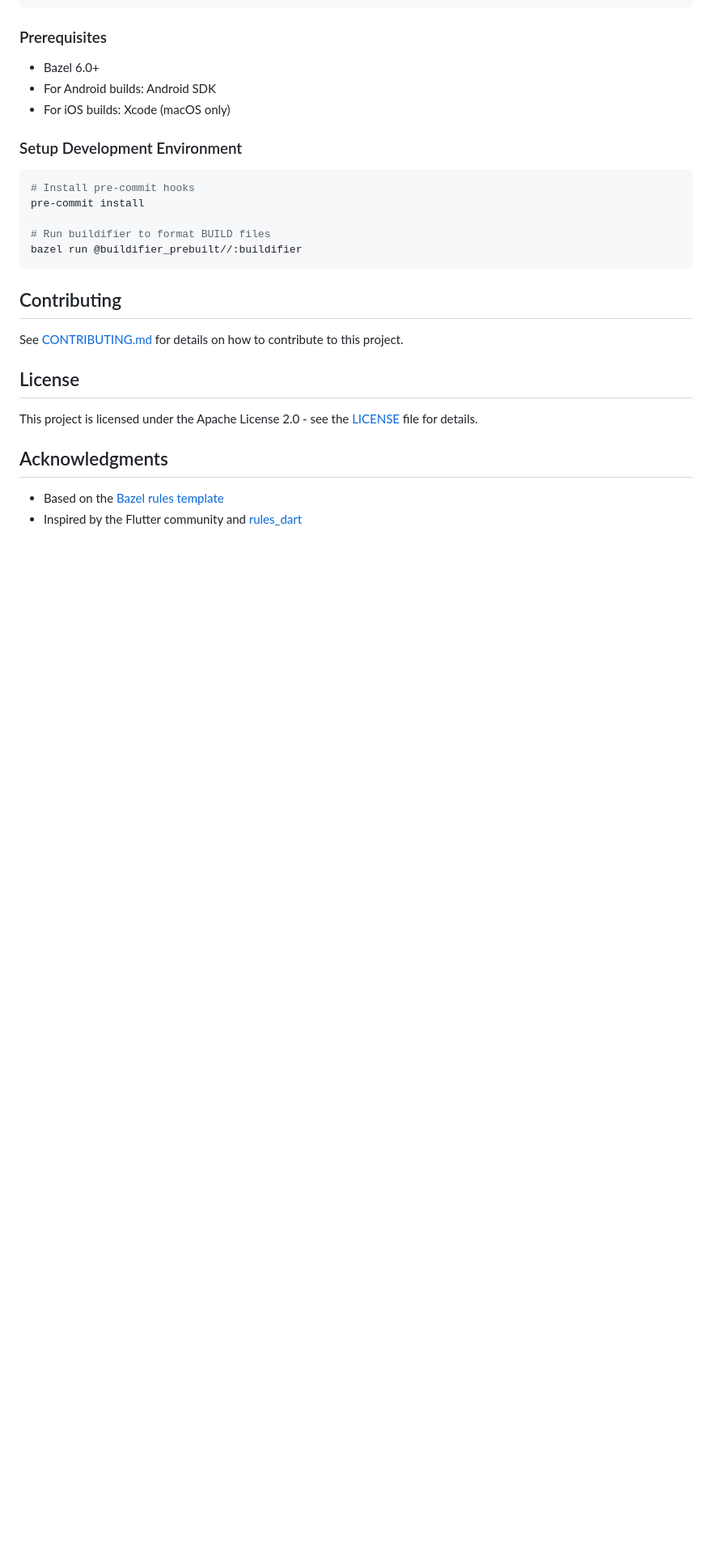
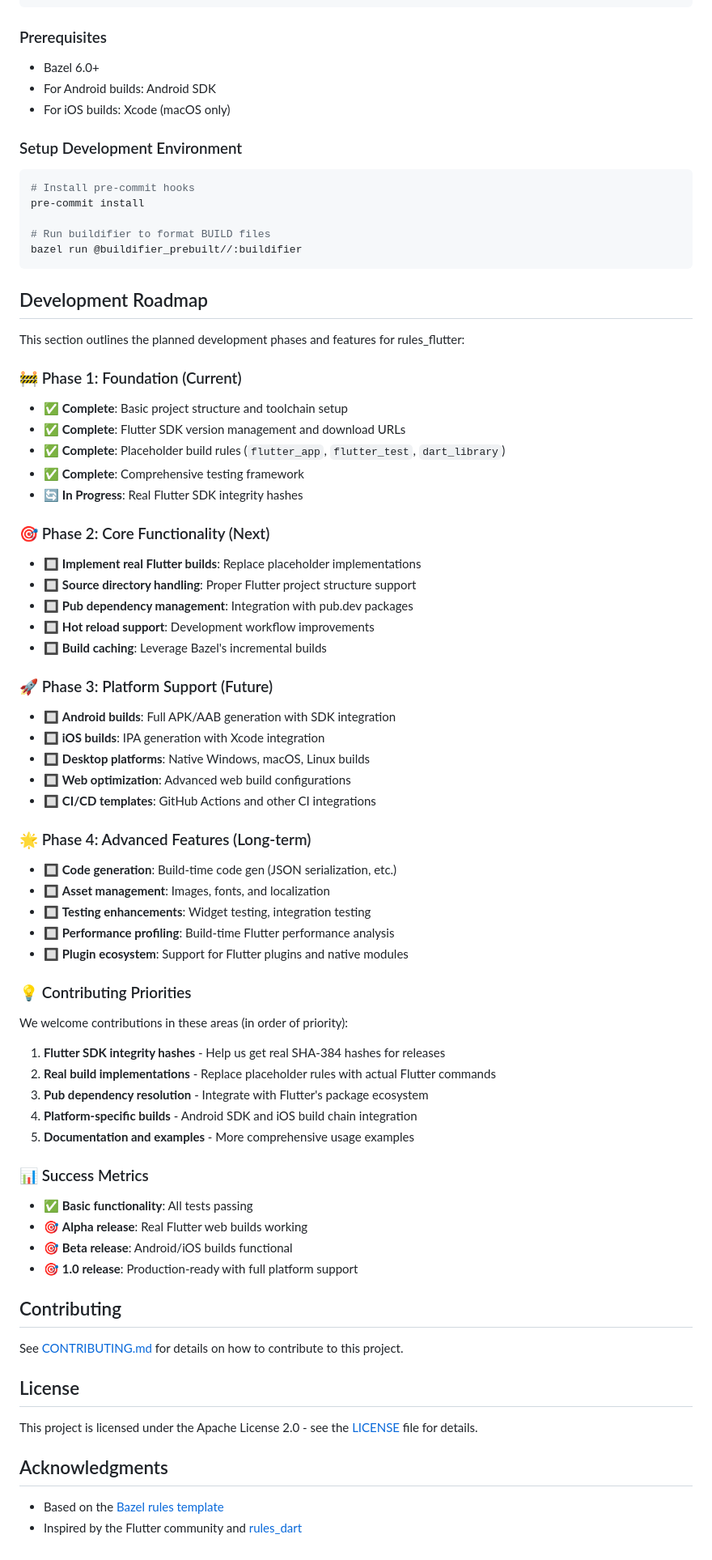
Before and after one commit to SpencerC/rules_flutter, a Markdown page: README.md, the part around the change. Shown: that part at 81% size. Drawn GitHub-style; blank space fills up the shorter version.

Commit message:
Add development roadmap.

````diff
--- a/README.md
+++ b/README.md
@@ -210,6 +210,59 @@ pre-commit install
 bazel run @buildifier_prebuilt//:buildifier
 ```
 
+## Development Roadmap
+
+This section outlines the planned development phases and features for rules_flutter:
+
+### 🚧 Phase 1: Foundation (Current)
+
+- ✅ **Complete**: Basic project structure and toolchain setup
+- ✅ **Complete**: Flutter SDK version management and download URLs
+- ✅ **Complete**: Placeholder build rules (`flutter_app`, `flutter_test`, `dart_library`)
+- ✅ **Complete**: Comprehensive testing framework
+- 🔄 **In Progress**: Real Flutter SDK integrity hashes
+
+### 🎯 Phase 2: Core Functionality (Next)
+
+- 🔲 **Implement real Flutter builds**: Replace placeholder implementations
+- 🔲 **Source directory handling**: Proper Flutter project structure support
+- 🔲 **Pub dependency management**: Integration with pub.dev packages
+- 🔲 **Hot reload support**: Development workflow improvements
+- 🔲 **Build caching**: Leverage Bazel's incremental builds
+
+### 🚀 Phase 3: Platform Support (Future)
+
+- 🔲 **Android builds**: Full APK/AAB generation with SDK integration
+- 🔲 **iOS builds**: IPA generation with Xcode integration
+- 🔲 **Desktop platforms**: Native Windows, macOS, Linux builds
+- 🔲 **Web optimization**: Advanced web build configurations
+- 🔲 **CI/CD templates**: GitHub Actions and other CI integrations
+
+### 🌟 Phase 4: Advanced Features (Long-term)
+
+- 🔲 **Code generation**: Build-time code gen (JSON serialization, etc.)
+- 🔲 **Asset management**: Images, fonts, and localization
+- 🔲 **Testing enhancements**: Widget testing, integration testing
+- 🔲 **Performance profiling**: Build-time Flutter performance analysis
+- 🔲 **Plugin ecosystem**: Support for Flutter plugins and native modules
+
+### 💡 Contributing Priorities
+
+We welcome contributions in these areas (in order of priority):
+
+1. **Flutter SDK integrity hashes** - Help us get real SHA-384 hashes for releases
+2. **Real build implementations** - Replace placeholder rules with actual Flutter commands
+3. **Pub dependency resolution** - Integrate with Flutter's package ecosystem
+4. **Platform-specific builds** - Android SDK and iOS build chain integration
+5. **Documentation and examples** - More comprehensive usage examples
+
+### 📊 Success Metrics
+
+- ✅ **Basic functionality**: All tests passing
+- 🎯 **Alpha release**: Real Flutter web builds working
+- 🎯 **Beta release**: Android/iOS builds functional
+- 🎯 **1.0 release**: Production-ready with full platform support
+
 ## Contributing
 
 See [CONTRIBUTING.md](CONTRIBUTING.md) for details on how to contribute to this project.
````
